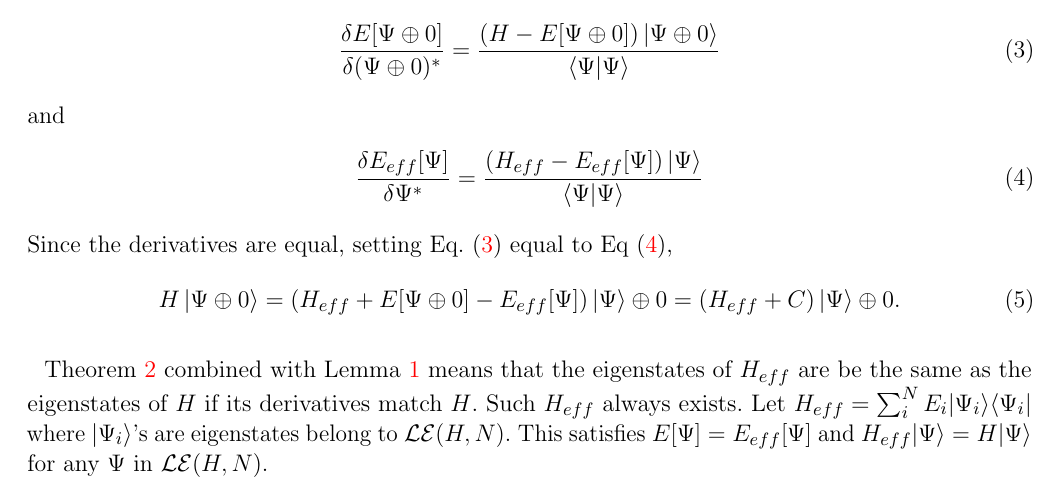
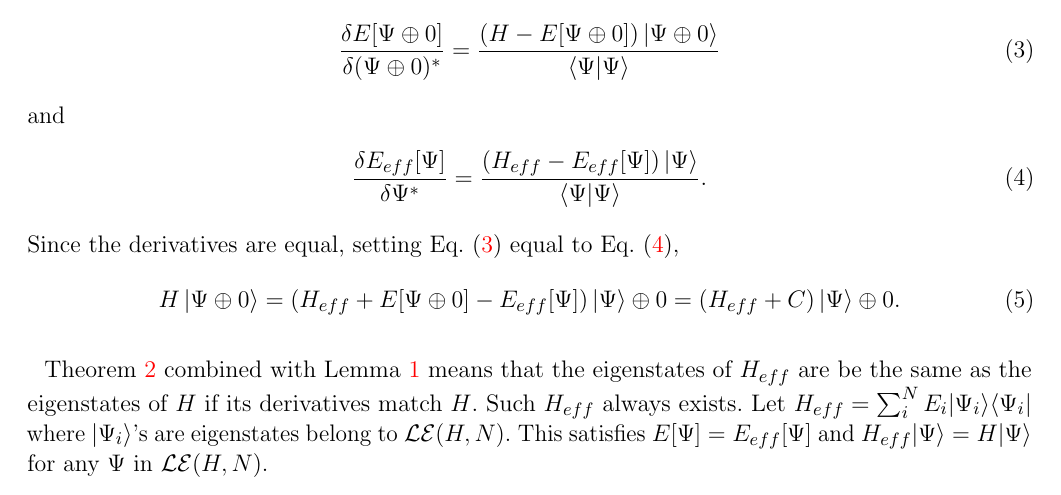
Before and after one commit to hiteshjc/Downfolding, a LaTeX document (Downfolding_review/main.tex, which reads Downfolding_review/theory.tex): part of page 4 of 27, cut so that both start at the same text. Compiled offline with pdfLaTeX.

Commit message:
some minor fixes

```diff
--- a/Downfolding_review/theory.tex
+++ b/Downfolding_review/theory.tex
@@ -72,10 +72,10 @@ Note that
 \end{align}
 and
 \begin{align}
-	\frac{\delta E_{eff}[\Psi]}{\delta \Psi^*}=\frac{(H_{eff}-E_{eff}[\Psi])\ket{\Psi} }{\braket{\Psi|\Psi}}
+	\frac{\delta E_{eff}[\Psi]}{\delta \Psi^*}=\frac{(H_{eff}-E_{eff}[\Psi])\ket{\Psi} }{\braket{\Psi|\Psi}}.
 	\label{eqn:psieffder}
 \end{align}
-Since the derivatives are equal, setting Eq.~\eqref{eqn:psider} equal to Eq~\eqref{eqn:psieffder},
+Since the derivatives are equal, setting Eq.~\eqref{eqn:psider} equal to Eq.~\eqref{eqn:psieffder},
 \begin{align}
 	 H\ket{\Psi\oplus 0}= (H_{eff}+E[\Psi\oplus 0]-E_{eff}[\Psi])\ket{\Psi}\oplus 0 =(H_{eff}+C)\ket{\Psi}\oplus 0.
 \end{align}
```
Also changed, not shown: Downfolding_review/theory.tex (2 more changed lines).
